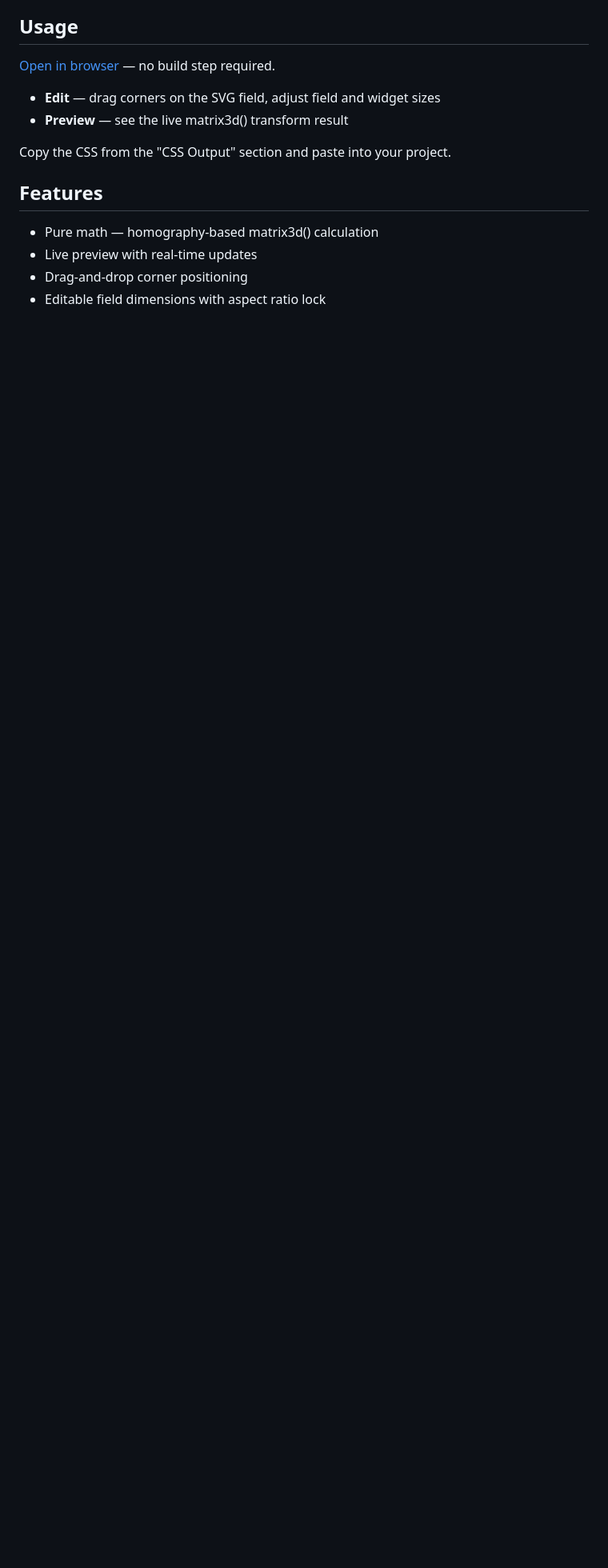
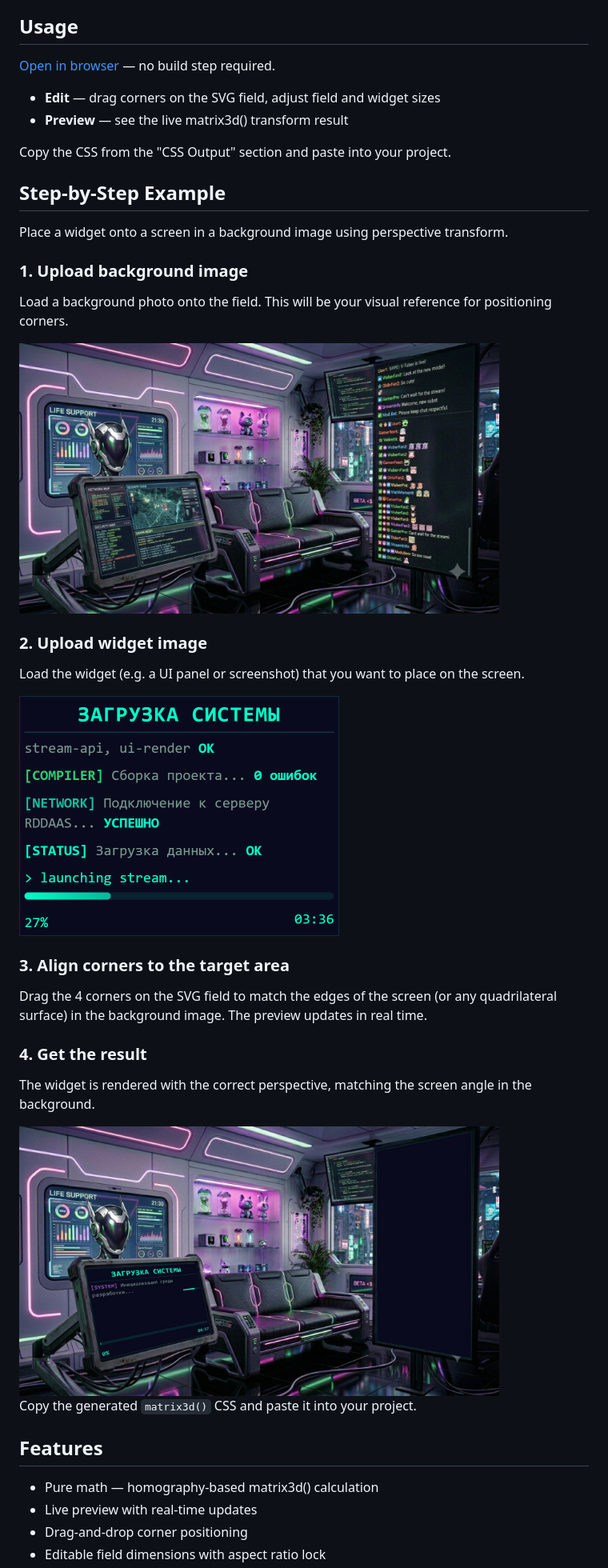
Before and after one commit to Ku6epXBOCTuK/css-matrix-calc, a Markdown page: README.md, the part around the change printed below. Shown: that part at 80% size. Drawn GitHub-style; pictures changed too: images/background.jpg (added), images/result.jpg (added), images/widget.png (added); blank space fills up the shorter version.

```diff
--- a/README.md
+++ b/README.md
@@ -12,6 +14,34 @@ A browser-based tool for generating CSS `matrix3d()` transforms with perspective
 - **Preview** — see the live matrix3d() transform result
 
 Copy the CSS from the "CSS Output" section and paste into your project.
+
+## Step-by-Step Example
+
+Place a widget onto a screen in a background image using perspective transform.
+
+### 1. Upload background image
+
+Load a background photo onto the field. This will be your visual reference for positioning corners.
+
+<img src="images/background.jpg" width="600">
+
+### 2. Upload widget image
+
+Load the widget (e.g. a UI panel or screenshot) that you want to place on the screen.
+
+<img src="images/widget.png" width="400">
+
+### 3. Align corners to the target area
+
+Drag the 4 corners on the SVG field to match the edges of the screen (or any quadrilateral surface) in the background image. The preview updates in real time.
+
+### 4. Get the result
+
+The widget is rendered with the correct perspective, matching the screen angle in the background.
+
+<img src="images/result.jpg" width="600">
+
+Copy the generated `matrix3d()` CSS and paste it into your project.
 
 ## Features
 
```
Also changed, not shown: other parts of README.md (+2 -0 lines), README_ru.md (added, +119 -0 lines).
